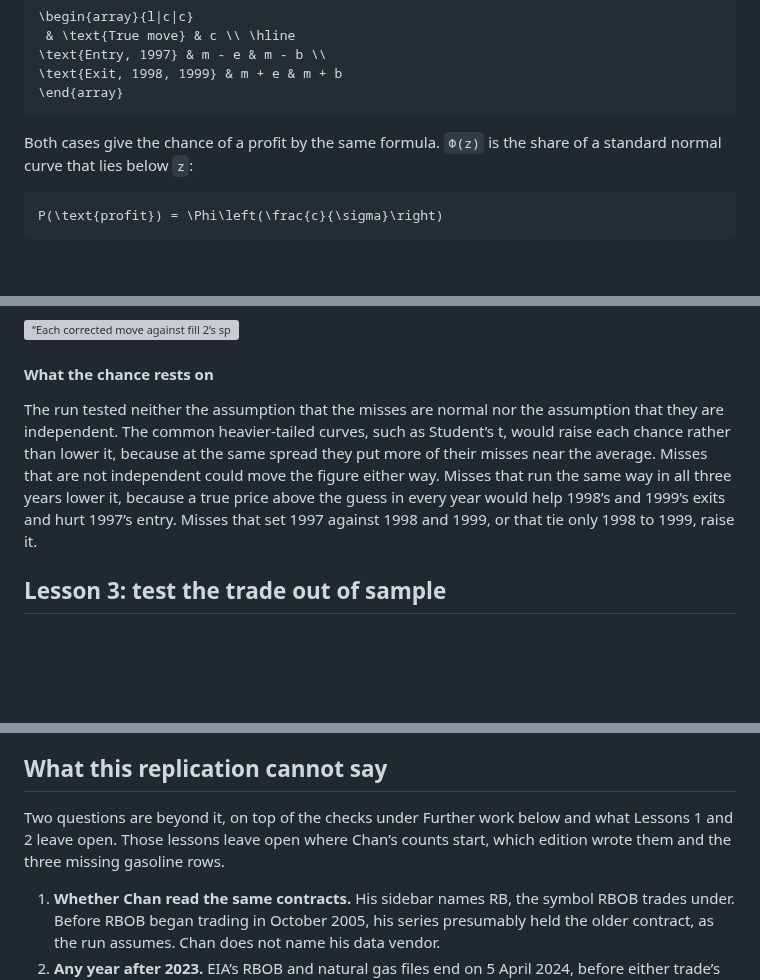
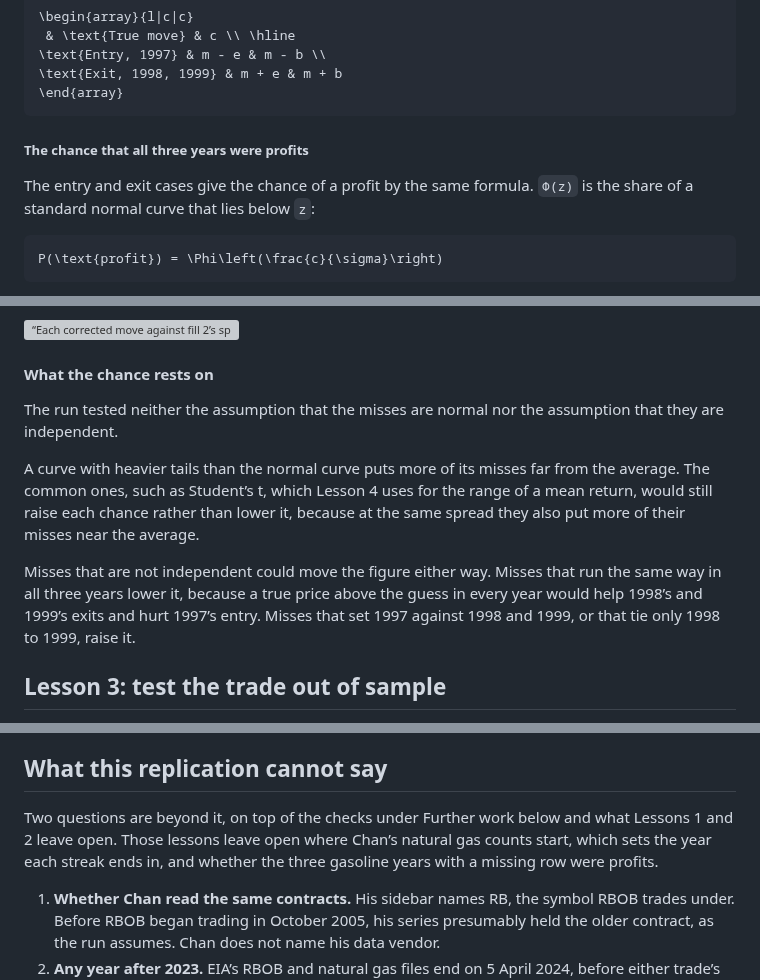
Before and after one commit to l3a0/quantitative-trading, a Markdown page: blog/commodity-seasonals-lessons.md, 3 parts joined by grey strips. Rendered like a GitHub page; blank space fills up the shorter version; grey boxes are pictures that could not be loaded.

````diff
--- a/blog/commodity-seasonals-lessons.md
+++ b/blog/commodity-seasonals-lessons.md
@@ -238,7 +240,9 @@ So a true price above the guess, a positive `e`, lowers an entry’s move and ra
 \end{array}
 ```
 
-Both cases give the chance of a profit by the same formula. `Φ(z)` is the share of a standard normal curve that lies below `z`:
+##### The chance that all three years were profits
+
+The entry and exit cases give the chance of a profit by the same formula. `Φ(z)` is the share of a standard normal curve that lies below `z`:
 
 ```math
 P(\text{profit}) = \Phi\left(\frac{c}{\sigma}\right)
@@ -256,7 +260,11 @@ So the chance that all three years were profits, which Chan’s 19 needs, is 42%
 
 #### What the chance rests on
 
-The run tested neither the assumption that the misses are normal nor the assumption that they are independent. The common heavier-tailed curves, such as Student’s t, would raise each chance rather than lower it, because at the same spread they put more of their misses near the average. Misses that are not independent could move the figure either way. Misses that run the same way in all three years lower it, because a true price above the guess in every year would help 1998’s and 1999’s exits and hurt 1997’s entry. Misses that set 1997 against 1998 and 1999, or that tie only 1998 to 1999, raise it.
+The run tested neither the assumption that the misses are normal nor the assumption that they are independent.
+
+A curve with heavier tails than the normal curve puts more of its misses far from the average. The common ones, such as Student’s t, which Lesson 4 uses for the range of a mean return, would still raise each chance rather than lower it, because at the same spread they also put more of their misses near the average.
+
+Misses that are not independent could move the figure either way. Misses that run the same way in all three years lower it, because a true price above the guess in every year would help 1998’s and 1999’s exits and hurt 1997’s entry. Misses that set 1997 against 1998 and 1999, or that tie only 1998 to 1999, raise it.
 
 ## Lesson 3: test the trade out of sample
 
@@ -435,7 +443,7 @@ The same map from dates to contracts serves Chan’s calendar spreads, which [th
 
 ## What this replication cannot say
 
-Two questions are beyond it, on top of the checks under Further work below and what Lessons 1 and 2 leave open. Those lessons leave open where Chan’s counts start, which edition wrote them and the three missing gasoline rows.
+Two questions are beyond it, on top of the checks under Further work below and what Lessons 1 and 2 leave open. Those lessons leave open where Chan’s natural gas counts start, which sets the year each streak ends in, and whether the three gasoline years with a missing row were profits.
 
 1. **Whether Chan read the same contracts.** His sidebar names RB, the symbol RBOB trades under. Before RBOB began trading in October 2005, his series presumably held the older contract, as the run assumes. Chan does not name his data vendor.
 2. **Any year after 2023.** EIA’s RBOB and natural gas files end on 5 April 2024, before either trade’s 2024 exit date.
````
Also changed, not shown: other parts of blog/commodity-seasonals-lessons.md (+9 -7 lines), docs/figures/commodity_sketch_raised_start.gif, 2 other files.
